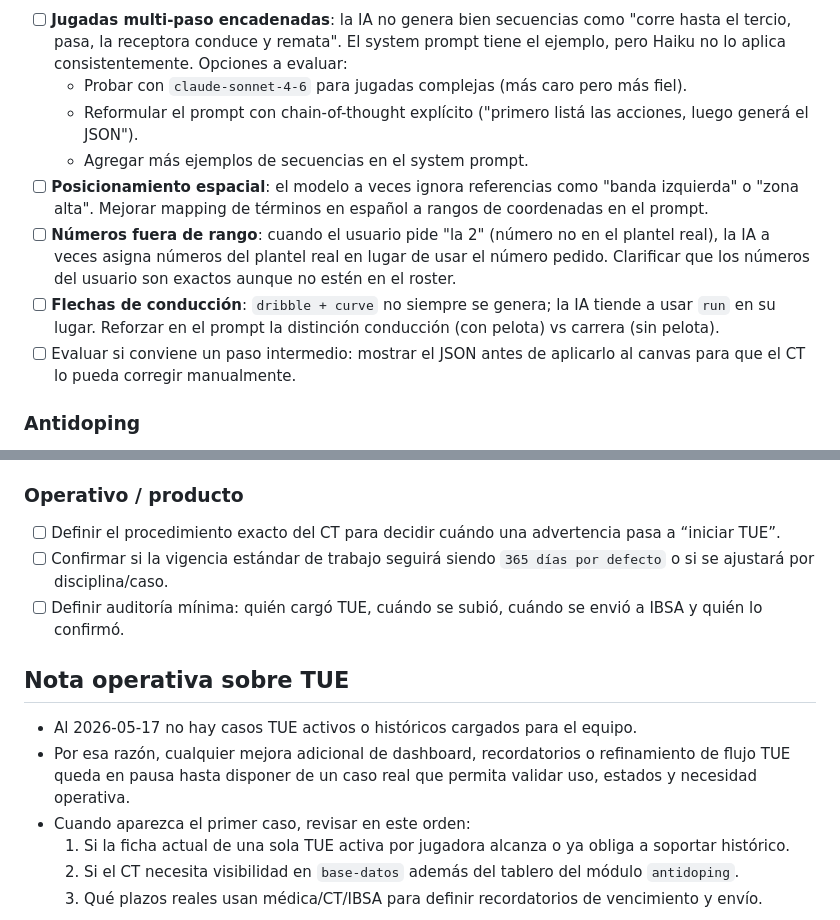
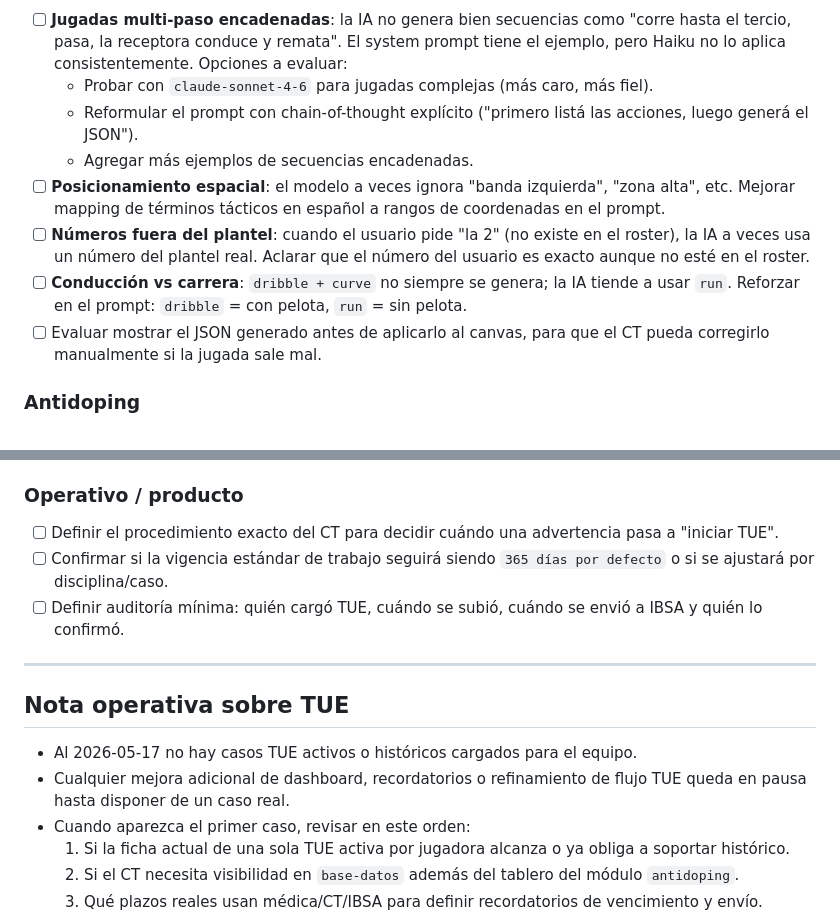
Before and after one commit to sjugomurcielagas/HerramientasCTMurcielagas, a Markdown page: Tareas.md, 2 parts joined by grey strips. Drawn GitHub-style.

```diff
--- a/Tareas.md
+++ b/Tareas.md
@@ -43,12 +60,12 @@ Fecha de corte: 2026-05-17 (actualizado 2026-05-17)
 
 - [ ] **Jugadas multi-paso encadenadas**: la IA no genera bien secuencias como "corre hasta el tercio, pasa, la receptora conduce y remata". El system prompt tiene el ejemplo, pero Haiku no lo aplica consistentemente. Opciones a evaluar:
-  - Probar con `claude-sonnet-4-6` para jugadas complejas (más caro pero más fiel).
+  - Probar con `claude-sonnet-4-6` para jugadas complejas (más caro, más fiel).
   - Reformular el prompt con chain-of-thought explícito ("primero listá las acciones, luego generá el JSON").
-  - Agregar más ejemplos de secuencias en el system prompt.
-- [ ] **Posicionamiento espacial**: el modelo a veces ignora referencias como "banda izquierda" o "zona alta". Mejorar mapping de términos en español a rangos de coordenadas en el prompt.
-- [ ] **Números fuera de rango**: cuando el usuario pide "la 2" (número no en el plantel real), la IA a veces asigna números del plantel real en lugar de usar el número pedido. Clarificar que los números del usuario son exactos aunque no estén en el roster.
-- [ ] **Flechas de conducción**: `dribble + curve` no siempre se genera; la IA tiende a usar `run` en su lugar. Reforzar en el prompt la distinción conducción (con pelota) vs carrera (sin pelota).
-- [ ] Evaluar si conviene un paso intermedio: mostrar el JSON antes de aplicarlo al canvas para que el CT lo pueda corregir manualmente.
+  - Agregar más ejemplos de secuencias encadenadas.
+- [ ] **Posicionamiento espacial**: el modelo a veces ignora "banda izquierda", "zona alta", etc. Mejorar mapping de términos tácticos en español a rangos de coordenadas en el prompt.
+- [ ] **Números fuera del plantel**: cuando el usuario pide "la 2" (no existe en el roster), la IA a veces usa un número del plantel real. Aclarar que el número del usuario es exacto aunque no esté en el roster.
+- [ ] **Conducción vs carrera**: `dribble + curve` no siempre se genera; la IA tiende a usar `run`. Reforzar en el prompt: `dribble` = con pelota, `run` = sin pelota.
+- [ ] Evaluar mostrar el JSON generado antes de aplicarlo al canvas, para que el CT pueda corregirlo manualmente si la jugada sale mal.
 
 ### Antidoping
 
@@ -67,14 +84,16 @@ Fecha de corte: 2026-05-17 (actualizado 2026-05-17)
 
 ### Operativo / producto
 
-- [ ] Definir el procedimiento exacto del CT para decidir cuándo una advertencia pasa a “iniciar TUE”.
+- [ ] Definir el procedimiento exacto del CT para decidir cuándo una advertencia pasa a "iniciar TUE".
 - [ ] Confirmar si la vigencia estándar de trabajo seguirá siendo `365 días por defecto` o si se ajustará por disciplina/caso.
 - [ ] Definir auditoría mínima: quién cargó TUE, cuándo se subió, cuándo se envió a IBSA y quién lo confirmó.
+
+---
 
 ## Nota operativa sobre TUE
 
 - Al 2026-05-17 no hay casos TUE activos o históricos cargados para el equipo.
-- Por esa razón, cualquier mejora adicional de dashboard, recordatorios o refinamiento de flujo TUE queda en pausa hasta disponer de un caso real que permita validar uso, estados y necesidad operativa.
+- Cualquier mejora adicional de dashboard, recordatorios o refinamiento de flujo TUE queda en pausa hasta disponer de un caso real.
 - Cuando aparezca el primer caso, revisar en este orden:
   1. Si la ficha actual de una sola TUE activa por jugadora alcanza o ya obliga a soportar histórico.
   2. Si el CT necesita visibilidad en `base-datos` además del tablero del módulo `antidoping`.
```
Also changed, not shown: other parts of Tareas.md (+33 -16 lines).
